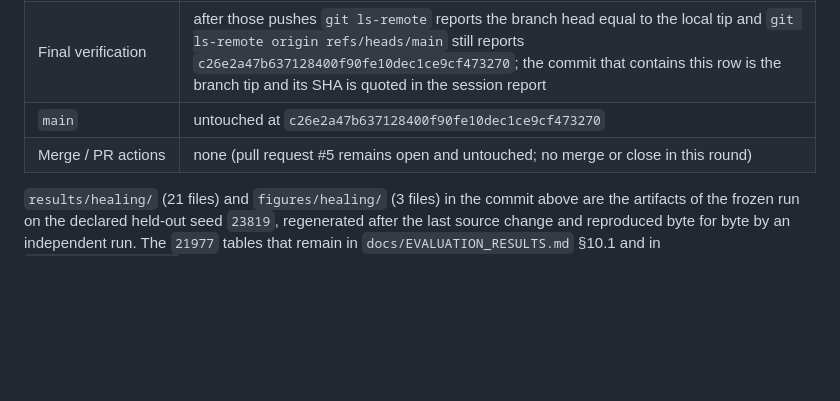
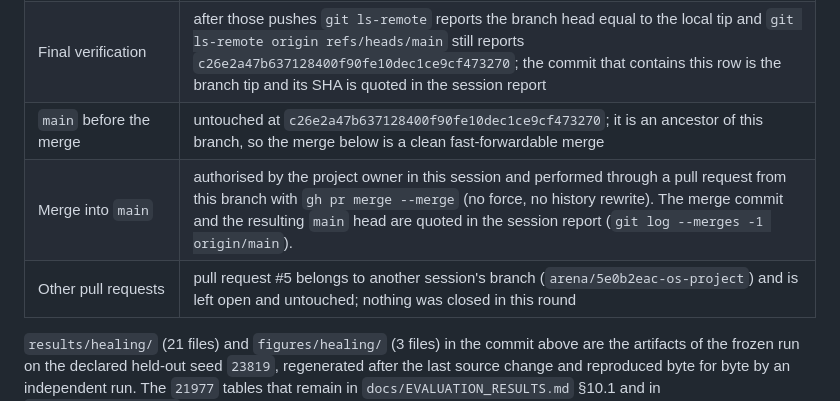
Before and after one commit to lostpilot404/OS-Project, a Markdown page: docs/FINALIZATION_CHECKLIST.md, the part around the change. Drawn GitHub-style; blank space fills up the shorter version.

Commit message:
Record the owner-authorised merge of this branch into main in the finalization checklist
Co-authored-by: arena-agent <297053741+arena-agent@users.noreply.github.com>

```diff
--- a/docs/FINALIZATION_CHECKLIST.md
+++ b/docs/FINALIZATION_CHECKLIST.md
@@ -172,8 +172,9 @@ Targeted evidence quoted in this round (frozen run, held-out seed `23819`):
 | Checklist record commit | `f19dab3640d8f11bd253392217077cc853b92472` — this file only, pushed as `6403634..f19dab3` (fast-forward, exit 0) |
 | Documentation corrections after that record | `de1085a` — "Correct four doc claims that disagreed with the regenerated artifacts": the fallback episode, the demonstration trace's repetition, the judgeable out-of-sample denominator and two stale numbers in `LIMITATIONS.md`, plus the paired-uncertainty paragraph in `METHODOLOGY.md`; pushed as `f19dab3..de1085a` (fast-forward, exit 0) |
 | Final verification | after those pushes `git ls-remote` reports the branch head equal to the local tip and `git ls-remote origin refs/heads/main` still reports `c26e2a47b637128400f90fe10dec1ce9cf473270`; the commit that contains this row is the branch tip and its SHA is quoted in the session report |
-| `main` | untouched at `c26e2a47b637128400f90fe10dec1ce9cf473270` |
-| Merge / PR actions | none (pull request #5 remains open and untouched; no merge or close in this round) |
+| `main` before the merge | untouched at `c26e2a47b637128400f90fe10dec1ce9cf473270`; it is an ancestor of this branch, so the merge below is a clean fast-forwardable merge |
+| Merge into `main` | authorised by the project owner in this session and performed through a pull request from this branch with `gh pr merge --merge` (no force, no history rewrite). The merge commit and the resulting `main` head are quoted in the session report (`git log --merges -1 origin/main`). |
+| Other pull requests | pull request #5 belongs to another session's branch (`arena/5e0b2eac-os-project`) and is left open and untouched; nothing was closed in this round |
 
 `results/healing/` (21 files) and `figures/healing/` (3 files) in the commit above are the
 artifacts of the frozen run on the declared held-out seed `23819`, regenerated after the last
```
